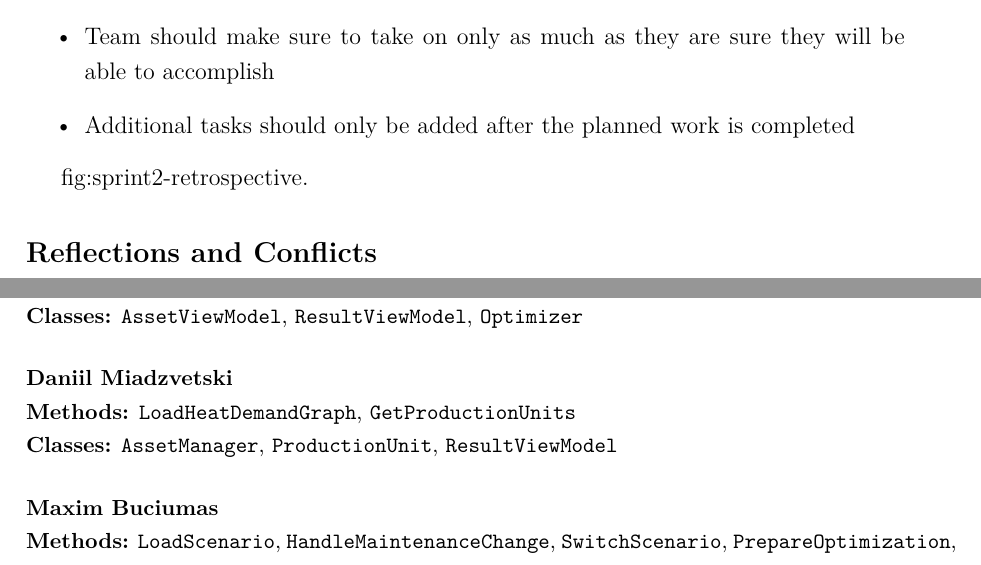
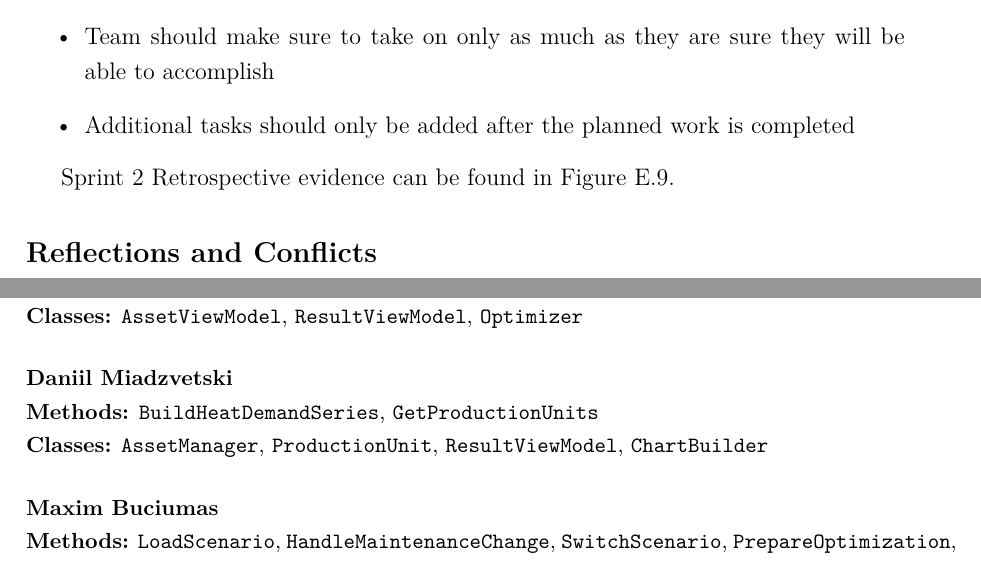
Before and after one commit to marius-cristian07/SPG7, a LaTeX thesis (ReportSemesterProjectDanfoss/main.tex, which reads ReportSemesterProjectDanfoss/Chapters/Appendix.tex, ReportSemesterProjectDanfoss/Chapters/Sprints.tex): two parts of pages 18 and 58 of 73, joined at a grey line, cut so that both start at the same text. Compiled offline with pdfLaTeX.

Commit message:
SomeFixesInReport

```diff
--- a/ReportSemesterProjectDanfoss/Chapters/Appendix.tex
+++ b/ReportSemesterProjectDanfoss/Chapters/Appendix.tex
@@ -120,8 +120,8 @@ The following log keeps the date, sprint, meeting type, and summary of what happ
     \textbf{Classes:} \texttt{AssetViewModel}, \texttt{ResultViewModel}, \texttt{Optimizer}
 
     \item[\textbf{Daniil Miadzvetski}]
-    \textbf{Methods:} \texttt{LoadHeatDemandGraph}, \texttt{GetProductionUnits} \\
-    \textbf{Classes:} \texttt{AssetManager}, \texttt{ProductionUnit}, \texttt{ResultViewModel}
+    \textbf{Methods:} \texttt{BuildHeatDemandSeries}, \texttt{GetProductionUnits} \\
+    \textbf{Classes:} \texttt{AssetManager}, \texttt{ProductionUnit}, \texttt{ResultViewModel}, \texttt{ChartBuilder}
 
     \item[\textbf{Maxim Buciumas}]
     \textbf{Methods:} \texttt{LoadScenario}, \texttt{HandleMaintenanceChange}, \texttt{SwitchScenario}, \texttt{PrepareOptimization}, \texttt{Navigate}, \texttt{OnFrameworkInitializationCompleted}, \texttt{ResolveSourceDataPath}, \texttt{GetUnitColor}, \texttt{BuildHeatProductionSeries}, \texttt{OnMaintenanceStartDayIndexChanged} \\
--- a/ReportSemesterProjectDanfoss/Chapters/Sprints.tex
+++ b/ReportSemesterProjectDanfoss/Chapters/Sprints.tex
@@ -267,7 +267,7 @@ Improvement:
 
 \end{itemize}
 
-{fig:sprint2-retrospective}.
+Sprint 2 Retrospective evidence can be found in Figure~\ref{fig:sprint2-retrospective}.
 
 \subsection*{Reflections and Conflicts}
 
```
Also changed, not shown: ReportSemesterProjectDanfoss/Chapters/Sprints.tex (4 more changed lines).
